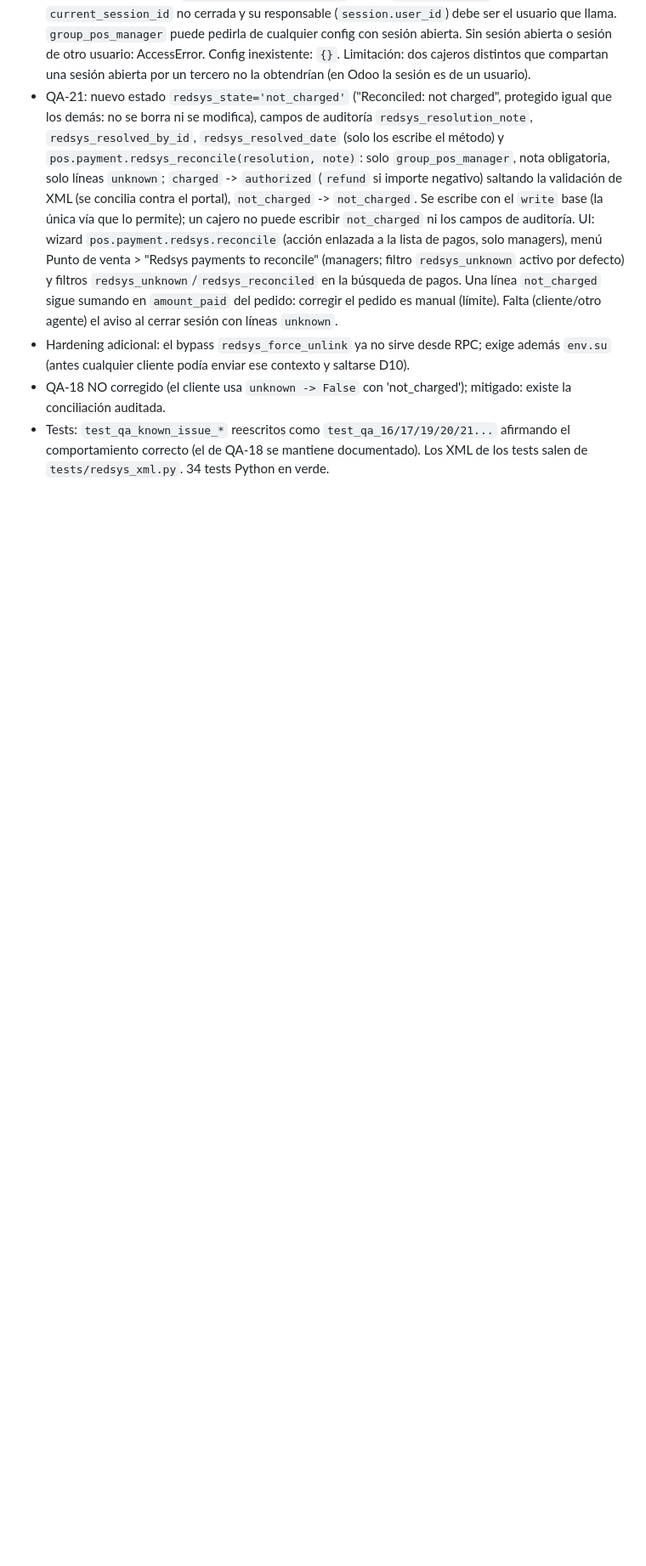
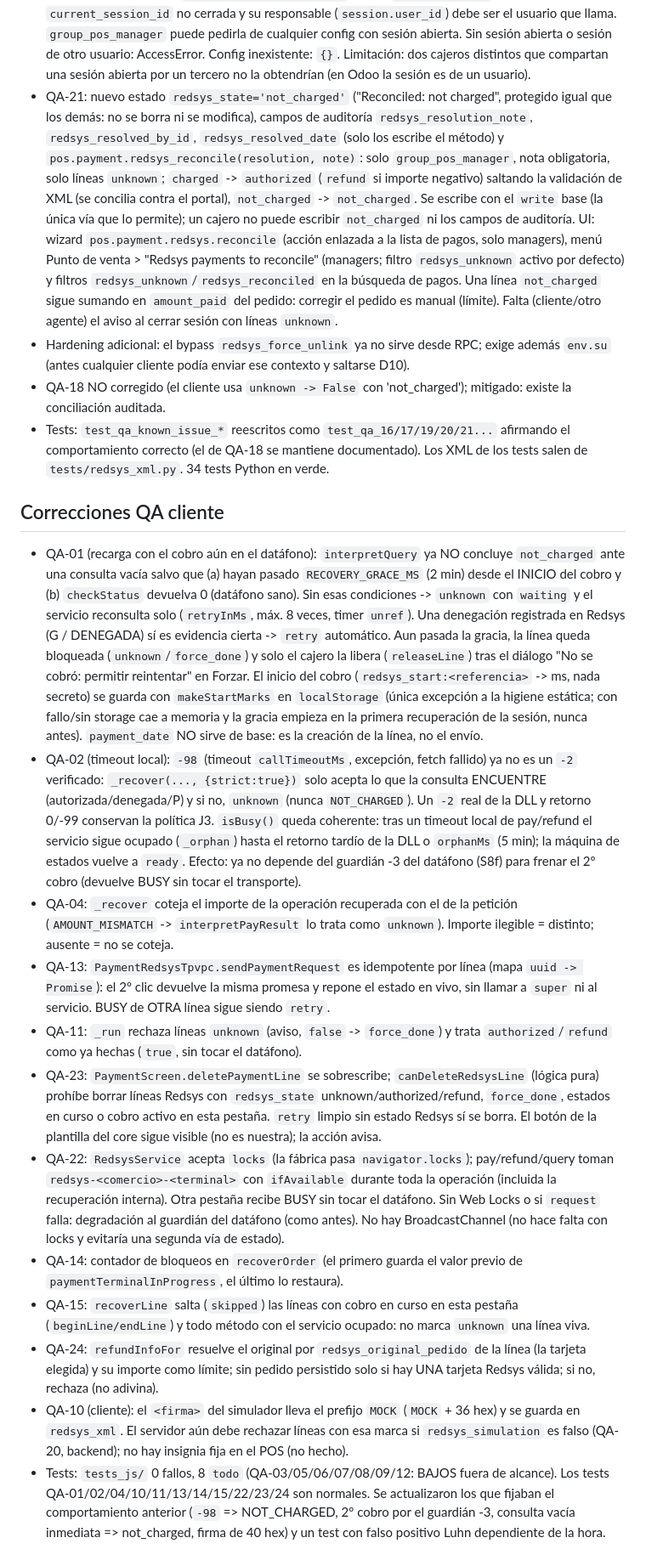
Before and after one commit to xtendoo-corporation/custom-luisbotello, a Markdown page: luis_botello_pos_redsys_tpvpc/DECISIONS.md, the part around the change. Shown at 85% size. Rendered like a GitHub page; blank space fills up the shorter version.

Commit message:
docs(redsys): correcciones QA cliente en DECISIONS y estado en qa_report
Co-Authored-By: Claude Sonnet 5.5 <noreply@anthropic.com>

```diff
--- a/luis_botello_pos_redsys_tpvpc/DECISIONS.md
+++ b/luis_botello_pos_redsys_tpvpc/DECISIONS.md
@@ -61,3 +61,17 @@
 - Hardening adicional: el bypass `redsys_force_unlink` ya no sirve desde RPC; exige además `env.su` (antes cualquier cliente podía enviar ese contexto y saltarse D10).
 - QA-18 NO corregido (el cliente usa `unknown -> False` con 'not_charged'); mitigado: existe la conciliación auditada.
 - Tests: `test_qa_known_issue_*` reescritos como `test_qa_16/17/19/20/21...` afirmando el comportamiento correcto (el de QA-18 se mantiene documentado). Los XML de los tests salen de `tests/redsys_xml.py`. 34 tests Python en verde.
+
+## Correcciones QA cliente
+- QA-01 (recarga con el cobro aún en el datáfono): `interpretQuery` ya NO concluye `not_charged` ante una consulta vacía salvo que (a) hayan pasado `RECOVERY_GRACE_MS` (2 min) desde el INICIO del cobro y (b) `checkStatus` devuelva 0 (datáfono sano). Sin esas condiciones -> `unknown` con `waiting` y el servicio reconsulta solo (`retryInMs`, máx. 8 veces, timer `unref`). Una denegación registrada en Redsys (G / DENEGADA) sí es evidencia cierta -> `retry` automático. Aun pasada la gracia, la línea queda bloqueada (`unknown`/`force_done`) y solo el cajero la libera (`releaseLine`) tras el diálogo "No se cobró: permitir reintentar" en Forzar. El inicio del cobro (`redsys_start:<referencia>` -> ms, nada secreto) se guarda con `makeStartMarks` en `localStorage` (única excepción a la higiene estática; con fallo/sin storage cae a memoria y la gracia empieza en la primera recuperación de la sesión, nunca antes). `payment_date` NO sirve de base: es la creación de la línea, no el envío.
+- QA-02 (timeout local): `-98` (timeout `callTimeoutMs`, excepción, fetch fallido) ya no es un `-2` verificado: `_recover(..., {strict:true})` solo acepta lo que la consulta ENCUENTRE (autorizada/denegada/P) y si no, `unknown` (nunca `NOT_CHARGED`). Un `-2` real de la DLL y retorno 0/-99 conservan la política J3. `isBusy()` queda coherente: tras un timeout local de pay/refund el servicio sigue ocupado (`_orphan`) hasta el retorno tardío de la DLL o `orphanMs` (5 min); la máquina de estados vuelve a `ready`. Efecto: ya no depende del guardián -3 del datáfono (S8f) para frenar el 2º cobro (devuelve BUSY sin tocar el transporte).
+- QA-04: `_recover` coteja el importe de la operación recuperada con el de la petición (`AMOUNT_MISMATCH` -> `interpretPayResult` lo trata como `unknown`). Importe ilegible = distinto; ausente = no se coteja.
+- QA-13: `PaymentRedsysTpvpc.sendPaymentRequest` es idempotente por línea (mapa `uuid -> Promise`): el 2º clic devuelve la misma promesa y repone el estado en vivo, sin llamar a `super` ni al servicio. BUSY de OTRA línea sigue siendo `retry`.
+- QA-11: `_run` rechaza líneas `unknown` (aviso, `false` -> `force_done`) y trata `authorized`/`refund` como ya hechas (`true`, sin tocar el datáfono).
+- QA-23: `PaymentScreen.deletePaymentLine` se sobrescribe; `canDeleteRedsysLine` (lógica pura) prohíbe borrar líneas Redsys con `redsys_state` unknown/authorized/refund, `force_done`, estados en curso o cobro activo en esta pestaña. `retry` limpio sin estado Redsys sí se borra. El botón de la plantilla del core sigue visible (no es nuestra); la acción avisa.
+- QA-22: `RedsysService` acepta `locks` (la fábrica pasa `navigator.locks`); pay/refund/query toman `redsys-<comercio>-<terminal>` con `ifAvailable` durante toda la operación (incluida la recuperación interna). Otra pestaña recibe BUSY sin tocar el datáfono. Sin Web Locks o si `request` falla: degradación al guardián del datáfono (como antes). No hay BroadcastChannel (no hace falta con locks y evitaría una segunda vía de estado).
+- QA-14: contador de bloqueos en `recoverOrder` (el primero guarda el valor previo de `paymentTerminalInProgress`, el último lo restaura).
+- QA-15: `recoverLine` salta (`skipped`) las líneas con cobro en curso en esta pestaña (`beginLine/endLine`) y todo método con el servicio ocupado: no marca `unknown` una línea viva.
+- QA-24: `refundInfoFor` resuelve el original por `redsys_original_pedido` de la línea (la tarjeta elegida) y su importe como límite; sin pedido persistido solo si hay UNA tarjeta Redsys válida; si no, rechaza (no adivina).
+- QA-10 (cliente): el `<firma>` del simulador lleva el prefijo `MOCK` (`MOCK` + 36 hex) y se guarda en `redsys_xml`. El servidor aún debe rechazar líneas con esa marca si `redsys_simulation` es falso (QA-20, backend); no hay insignia fija en el POS (no hecho).
+- Tests: `tests_js/` 0 fallos, 8 `todo` (QA-03/05/06/07/08/09/12: BAJOS fuera de alcance). Los tests QA-01/02/04/10/11/13/14/15/22/23/24 son normales. Se actualizaron los que fijaban el comportamiento anterior (`-98` => NOT_CHARGED, 2º cobro por el guardián -3, consulta vacía inmediata => not_charged, firma de 40 hex) y un test con falso positivo Luhn dependiente de la hora.
```
Also changed, not shown: luis_botello_pos_redsys_tpvpc/docs/qa_report.md (+19 -0 lines).
